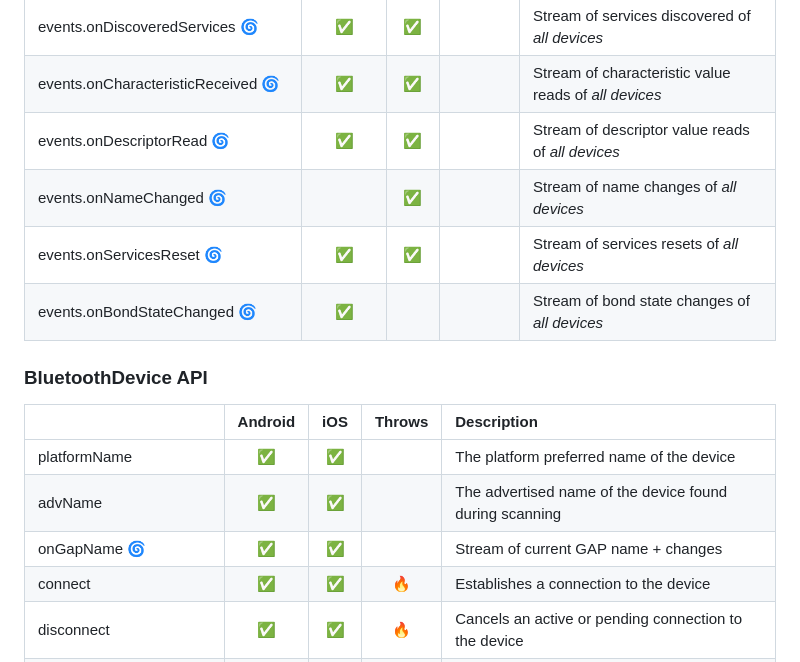
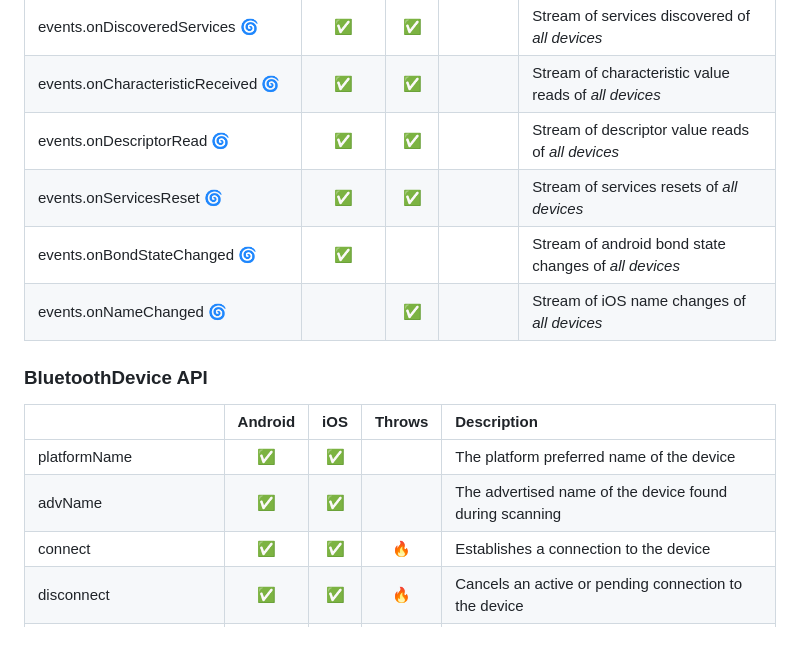
Before and after one commit to chipweinberger/flutter_blue_plus, a Markdown page: README.md, the part around the change. Rendered like a GitHub page.

```diff
--- a/README.md
+++ b/README.md
@@ -509,9 +509,9 @@ For location permissions on iOS see more at: [https://developer.apple.com/docume
 | events.onDiscoveredServices     🌀 | :white_check_mark: | :white_check_mark: |        | Stream of services discovered of *all devices*        |
 | events.onCharacteristicReceived 🌀 | :white_check_mark: | :white_check_mark: |        | Stream of characteristic value reads of *all devices* |
 | events.onDescriptorRead         🌀 | :white_check_mark: | :white_check_mark: |        | Stream of descriptor value reads of *all devices*     |
-| events.onNameChanged            🌀 |                    | :white_check_mark: |        | Stream of name changes of *all devices*           |
 | events.onServicesReset          🌀 | :white_check_mark: | :white_check_mark: |        | Stream of services resets of *all devices*            |
-| events.onBondStateChanged       🌀 | :white_check_mark: |                    |        | Stream of bond state changes of *all devices*         |
+| events.onBondStateChanged       🌀 | :white_check_mark: |                    |        | Stream of android bond state changes of *all devices* |
+| events.onNameChanged            🌀 |                    | :white_check_mark: |        | Stream of iOS name changes of *all devices*           |
 
 
 ### BluetoothDevice API
@@ -520,7 +520,6 @@ For location permissions on iOS see more at: [https://developer.apple.com/docume
 | :------------------------ | :----------------: | :----------------: | :----: | :----------------------------------------------------------|
 | platformName              | :white_check_mark: | :white_check_mark: |        | The platform preferred name of the device                  |
 | advName                   | :white_check_mark: | :white_check_mark: |        | The advertised name of the device found during scanning    |
-| onGapName              🌀 | :white_check_mark: | :white_check_mark: |        | Stream of current GAP name + changes                       |
 | connect                   | :white_check_mark: | :white_check_mark: | :fire: | Establishes a connection to the device                     |
 | disconnect                | :white_check_mark: | :white_check_mark: | :fire: | Cancels an active or pending connection to the device      |
 | isConnected               | :white_check_mark: | :white_check_mark: |        | Is this device currently connected to *your app*?          |
```
Also changed, not shown: CHANGELOG.md (+2 -2 lines).
